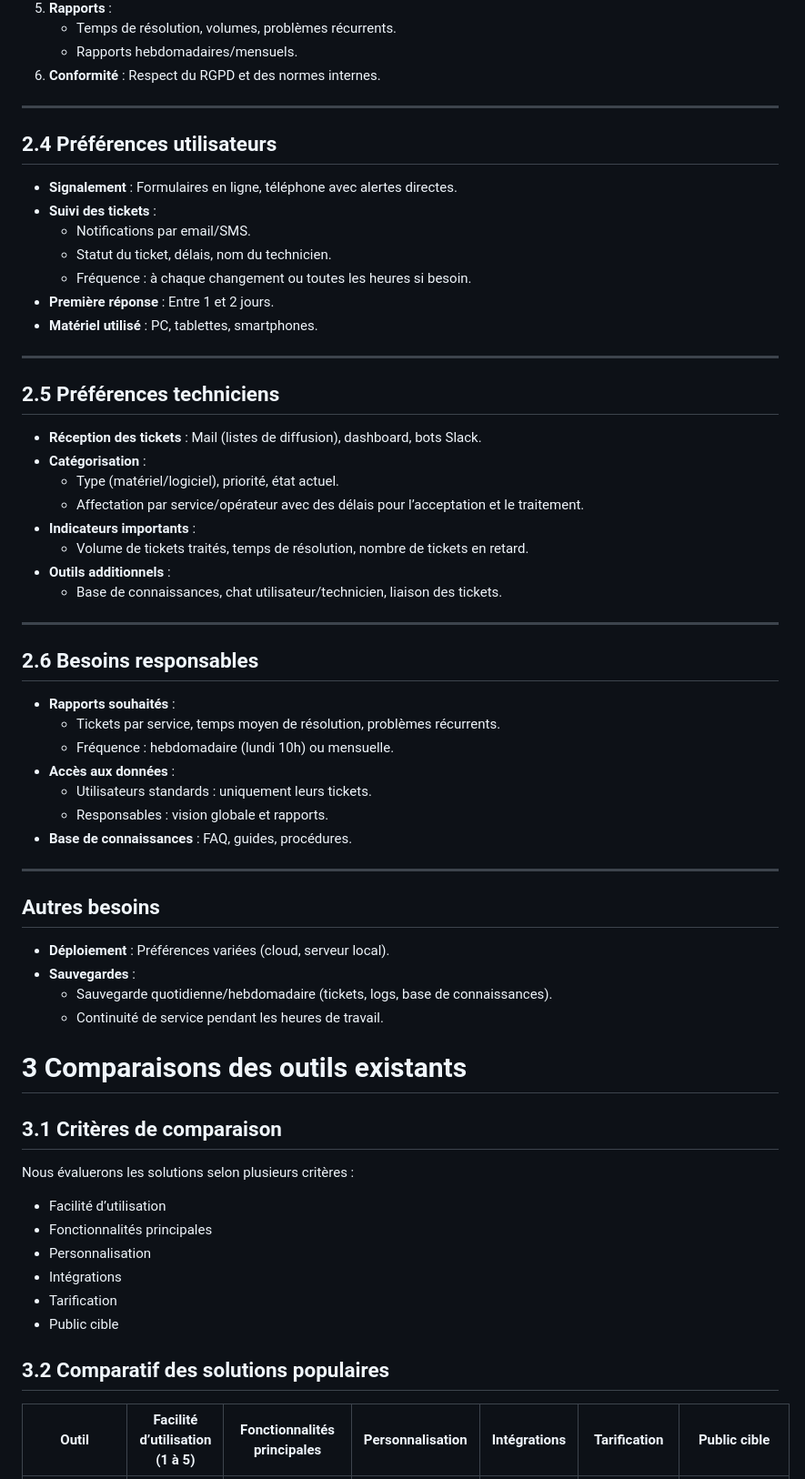
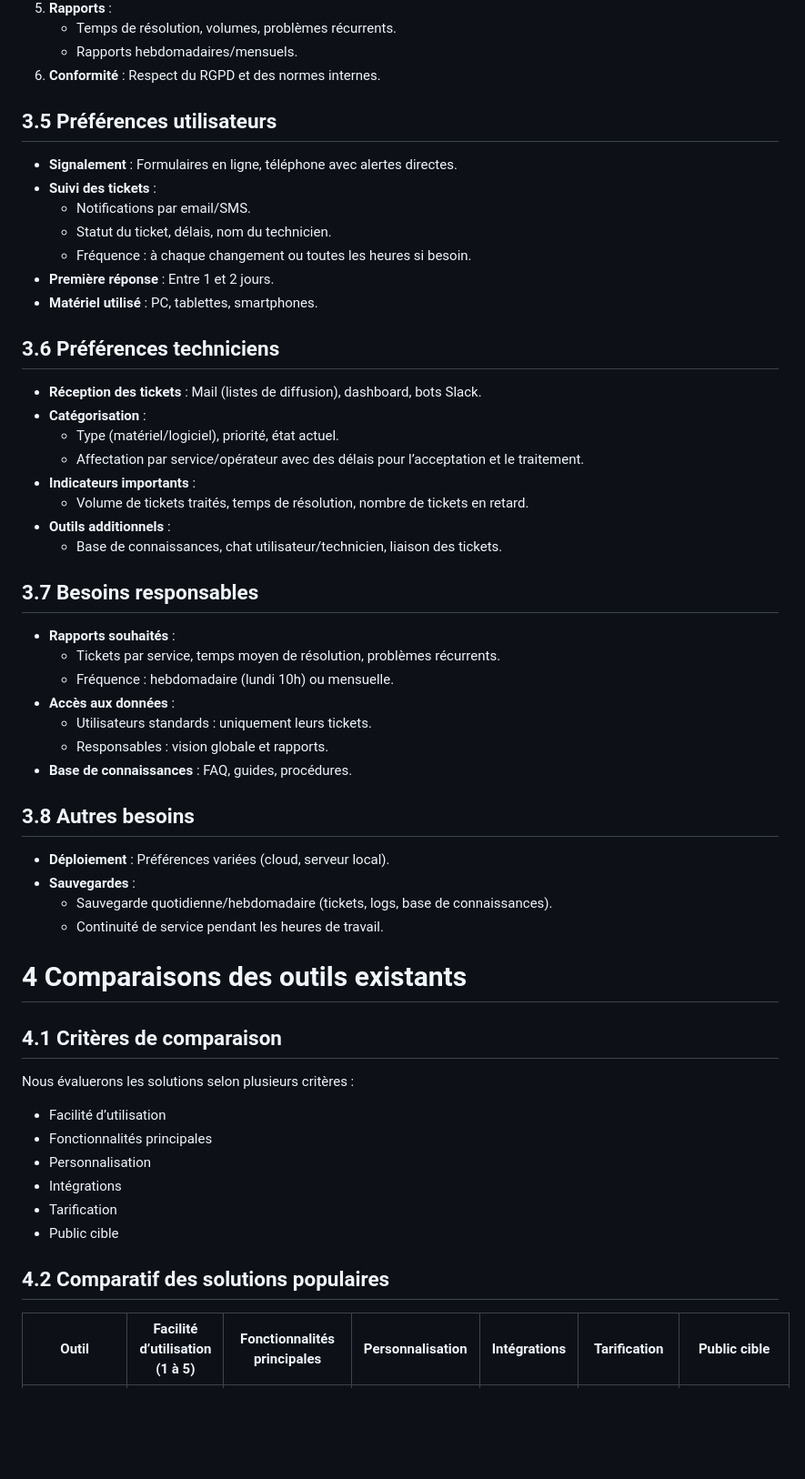
Before and after one commit to TartosFraises/AppTicket, a Markdown page: README.md, the part around one of its changes. Shown at 91% size. Drawn GitHub-style; blank space fills up the shorter version.

```diff
--- a/README.md
+++ b/README.md
@@ -144,9 +151,8 @@ gantt
    - Rapports hebdomadaires/mensuels.
 6. **Conformité** : Respect du RGPD et des normes internes.
 
----
 
-## **2.4 Préférences utilisateurs**
+## **3.5 Préférences utilisateurs**
 - **Signalement** : Formulaires en ligne, téléphone avec alertes directes.
 - **Suivi des tickets** :
   - Notifications par email/SMS.
@@ -155,9 +161,8 @@ gantt
 - **Première réponse** : Entre 1 et 2 jours.
 - **Matériel utilisé** : PC, tablettes, smartphones.
 
----
 
-## **2.5 Préférences techniciens**
+## **3.6 Préférences techniciens**
 - **Réception des tickets** : Mail (listes de diffusion), dashboard, bots Slack.
 - **Catégorisation** :
   - Type (matériel/logiciel), priorité, état actuel.
@@ -167,9 +172,8 @@ gantt
 - **Outils additionnels** :
   - Base de connaissances, chat utilisateur/technicien, liaison des tickets.
 
----
 
-## **2.6 Besoins responsables**
+## **3.7 Besoins responsables**
 - **Rapports souhaités** :
   - Tickets par service, temps moyen de résolution, problèmes récurrents.
   - Fréquence : hebdomadaire (lundi 10h) ou mensuelle.
@@ -178,17 +182,15 @@ gantt
   - Responsables : vision globale et rapports.
 - **Base de connaissances** : FAQ, guides, procédures.
 
----
-
-## **Autres besoins**
+## 3.8 **Autres besoins**
 - **Déploiement** : Préférences variées (cloud, serveur local).
 - **Sauvegardes** :
   - Sauvegarde quotidienne/hebdomadaire (tickets, logs, base de connaissances).
   - Continuité de service pendant les heures de travail.
 
-# 3 **Comparaisons des outils existants**
+# 4 **Comparaisons des outils existants**
 
-## 3.1 **Critères de comparaison**
+## 4.1 **Critères de comparaison**
 
 Nous évaluerons les solutions selon plusieurs critères :
 
@@ -199,7 +201,7 @@ Nous évaluerons les solutions selon plusieurs critères :
 - Tarification
 - Public cible
 
-## 3.2 **Comparatif des solutions populaires**
+## 4.2 **Comparatif des solutions populaires**
 
 | Outil	| Facilité d’utilisation (1 à 5) | Fonctionnalités principales | Personnalisation | Intégrations | Tarification | Public cible |
 |-------|------------------------|-----------------------------|------------------|--------------|--------------|--------------|
```
Also changed, not shown: other parts of README.md (+23 -16 lines).
